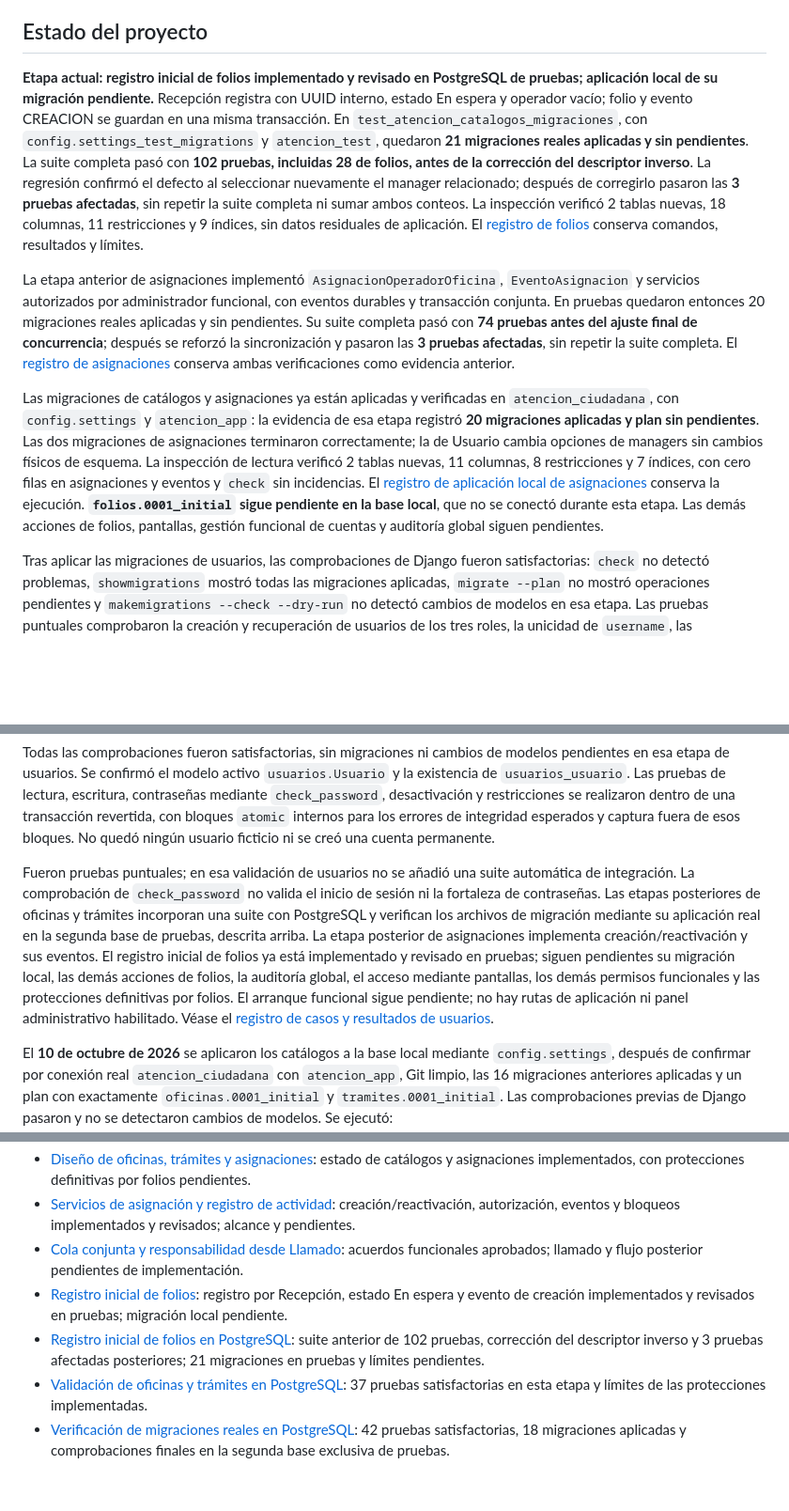
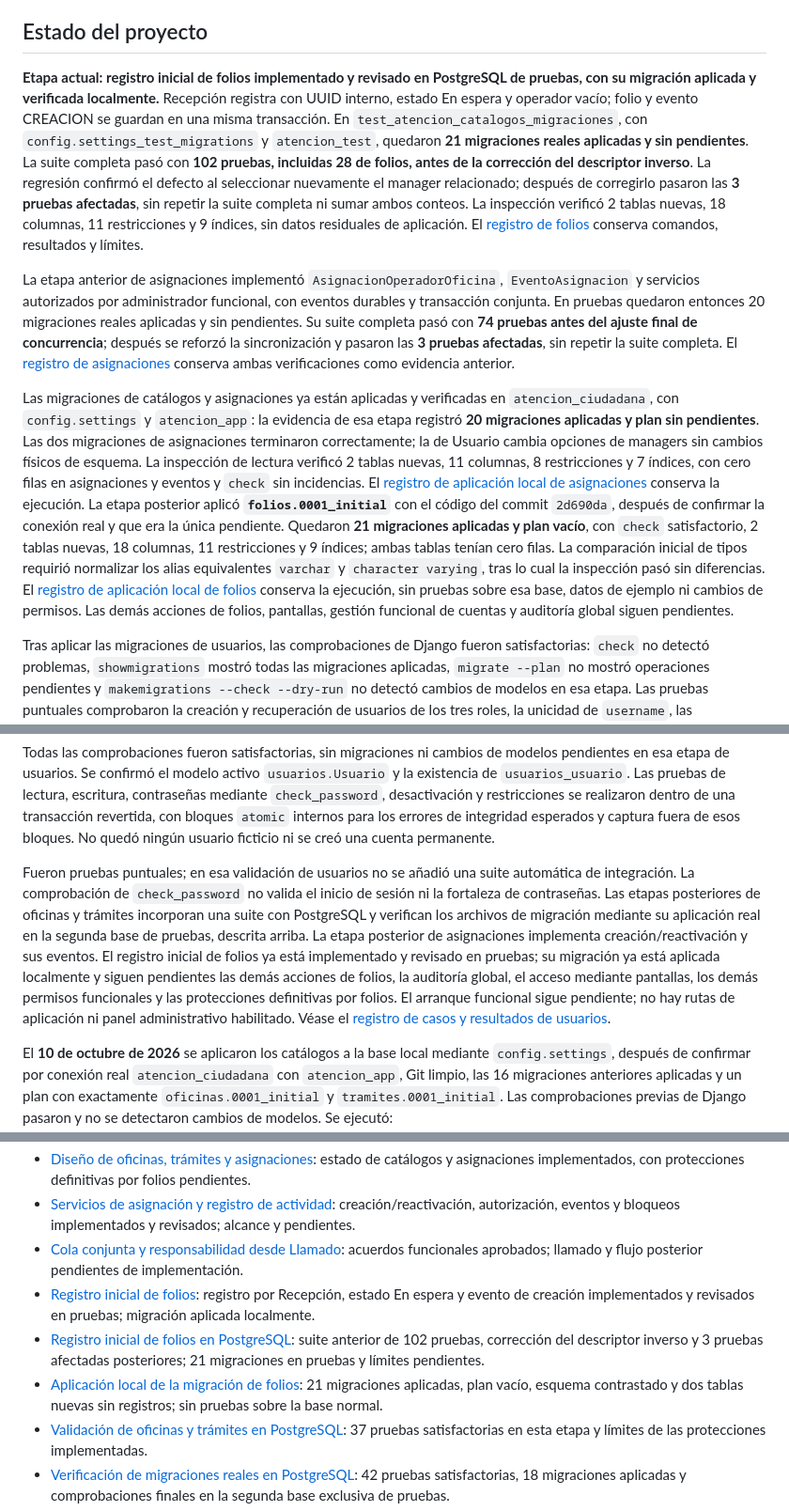
Before and after one commit to dustylenin/sistema-flujo-atencion-ciudadana, a Markdown page: README.md, 3 parts joined by grey strips. Shown at 94% size. Drawn GitHub-style; blank space fills up the shorter version.

Commit message:
docs: registrar migracion local de folios

```diff
--- a/README.md
+++ b/README.md
@@ -6,11 +6,11 @@ El sistema busca mantener un registro trazable desde la recepción hasta el resu
 
 ## Estado del proyecto
 
-**Etapa actual: registro inicial de folios implementado y revisado en PostgreSQL de pruebas; aplicación local de su migración pendiente.** Recepción registra con UUID interno, estado En espera y operador vacío; folio y evento CREACION se guardan en una misma transacción. En `test_atencion_catalogos_migraciones`, con `config.settings_test_migrations` y `atencion_test`, quedaron **21 migraciones reales aplicadas y sin pendientes**. La suite completa pasó con **102 pruebas, incluidas 28 de folios, antes de la corrección del descriptor inverso**. La regresión confirmó el defecto al seleccionar nuevamente el manager relacionado; después de corregirlo pasaron las **3 pruebas afectadas**, sin repetir la suite completa ni sumar ambos conteos. La inspección verificó 2 tablas nuevas, 18 columnas, 11 restricciones y 9 índices, sin datos residuales de aplicación. El [registro de folios](docs/pruebas/007-registro-inicial-folios-postgresql.md) conserva comandos, resultados y límites.
+**Etapa actual: registro inicial de folios implementado y revisado en PostgreSQL de pruebas, con su migración aplicada y verificada localmente.** Recepción registra con UUID interno, estado En espera y operador vacío; folio y evento CREACION se guardan en una misma transacción. En `test_atencion_catalogos_migraciones`, con `config.settings_test_migrations` y `atencion_test`, quedaron **21 migraciones reales aplicadas y sin pendientes**. La suite completa pasó con **102 pruebas, incluidas 28 de folios, antes de la corrección del descriptor inverso**. La regresión confirmó el defecto al seleccionar nuevamente el manager relacionado; después de corregirlo pasaron las **3 pruebas afectadas**, sin repetir la suite completa ni sumar ambos conteos. La inspección verificó 2 tablas nuevas, 18 columnas, 11 restricciones y 9 índices, sin datos residuales de aplicación. El [registro de folios](docs/pruebas/007-registro-inicial-folios-postgresql.md) conserva comandos, resultados y límites.
 
 La etapa anterior de asignaciones implementó `AsignacionOperadorOficina`, `EventoAsignacion` y servicios autorizados por administrador funcional, con eventos durables y transacción conjunta. En pruebas quedaron entonces 20 migraciones reales aplicadas y sin pendientes. Su suite completa pasó con **74 pruebas antes del ajuste final de concurrencia**; después se reforzó la sincronización y pasaron las **3 pruebas afectadas**, sin repetir la suite completa. El [registro de asignaciones](docs/pruebas/005-asignaciones-postgresql.md) conserva ambas verificaciones como evidencia anterior.
 
-Las migraciones de catálogos y asignaciones ya están aplicadas y verificadas en `atencion_ciudadana`, con `config.settings` y `atencion_app`: la evidencia de esa etapa registró **20 migraciones aplicadas y plan sin pendientes**. Las dos migraciones de asignaciones terminaron correctamente; la de Usuario cambia opciones de managers sin cambios físicos de esquema. La inspección de lectura verificó 2 tablas nuevas, 11 columnas, 8 restricciones y 7 índices, con cero filas en asignaciones y eventos y `check` sin incidencias. El [registro de aplicación local de asignaciones](docs/pruebas/006-migraciones-asignaciones-local.md) conserva la ejecución. **`folios.0001_initial` sigue pendiente en la base local**, que no se conectó durante esta etapa. Las demás acciones de folios, pantallas, gestión funcional de cuentas y auditoría global siguen pendientes.
+Las migraciones de catálogos y asignaciones ya están aplicadas y verificadas en `atencion_ciudadana`, con `config.settings` y `atencion_app`: la evidencia de esa etapa registró **20 migraciones aplicadas y plan sin pendientes**. Las dos migraciones de asignaciones terminaron correctamente; la de Usuario cambia opciones de managers sin cambios físicos de esquema. La inspección de lectura verificó 2 tablas nuevas, 11 columnas, 8 restricciones y 7 índices, con cero filas en asignaciones y eventos y `check` sin incidencias. El [registro de aplicación local de asignaciones](docs/pruebas/006-migraciones-asignaciones-local.md) conserva la ejecución. La etapa posterior aplicó **`folios.0001_initial`** con el código del commit `2d690da`, después de confirmar la conexión real y que era la única pendiente. Quedaron **21 migraciones aplicadas y plan vacío**, con `check` satisfactorio, 2 tablas nuevas, 18 columnas, 11 restricciones y 9 índices; ambas tablas tenían cero filas. La comparación inicial de tipos requirió normalizar los alias equivalentes `varchar` y `character varying`, tras lo cual la inspección pasó sin diferencias. El [registro de aplicación local de folios](docs/pruebas/008-migracion-folios-local.md) conserva la ejecución, sin pruebas sobre esa base, datos de ejemplo ni cambios de permisos. Las demás acciones de folios, pantallas, gestión funcional de cuentas y auditoría global siguen pendientes.
 
 Tras aplicar las migraciones de usuarios, las comprobaciones de Django fueron satisfactorias: `check` no detectó problemas, `showmigrations` mostró todas las migraciones aplicadas, `migrate --plan` no mostró operaciones pendientes y `makemigrations --check --dry-run` no detectó cambios de modelos en esa etapa. Las pruebas puntuales comprobaron la creación y recuperación de usuarios de los tres roles, la unicidad de `username`, las restricciones del rol y la conservación del registro al desactivar una cuenta. Todas las operaciones con usuarios ficticios se revirtieron: quedaron cero usuarios y no se creó ninguna cuenta permanente. Los resultados y el alcance están en el [registro de validación en PostgreSQL](docs/pruebas/001-usuarios-postgresql.md).
 
@@ -216,7 +216,7 @@ Después se ejecutaron con el mismo entorno virtual:
 
 Todas las comprobaciones fueron satisfactorias, sin migraciones ni cambios de modelos pendientes en esa etapa de usuarios. Se confirmó el modelo activo `usuarios.Usuario` y la existencia de `usuarios_usuario`. Las pruebas de lectura, escritura, contraseñas mediante `check_password`, desactivación y restricciones se realizaron dentro de una transacción revertida, con bloques `atomic` internos para los errores de integridad esperados y captura fuera de esos bloques. No quedó ningún usuario ficticio ni se creó una cuenta permanente.
 
-Fueron pruebas puntuales; en esa validación de usuarios no se añadió una suite automática de integración. La comprobación de `check_password` no valida el inicio de sesión ni la fortaleza de contraseñas. Las etapas posteriores de oficinas y trámites incorporan una suite con PostgreSQL y verifican los archivos de migración mediante su aplicación real en la segunda base de pruebas, descrita arriba. La etapa posterior de asignaciones implementa creación/reactivación y sus eventos. El registro inicial de folios ya está implementado y revisado en pruebas; siguen pendientes su migración local, las demás acciones de folios, la auditoría global, el acceso mediante pantallas, los demás permisos funcionales y las protecciones definitivas por folios. El arranque funcional sigue pendiente; no hay rutas de aplicación ni panel administrativo habilitado. Véase el [registro de casos y resultados de usuarios](docs/pruebas/001-usuarios-postgresql.md).
+Fueron pruebas puntuales; en esa validación de usuarios no se añadió una suite automática de integración. La comprobación de `check_password` no valida el inicio de sesión ni la fortaleza de contraseñas. Las etapas posteriores de oficinas y trámites incorporan una suite con PostgreSQL y verifican los archivos de migración mediante su aplicación real en la segunda base de pruebas, descrita arriba. La etapa posterior de asignaciones implementa creación/reactivación y sus eventos. El registro inicial de folios ya está implementado y revisado en pruebas; su migración ya está aplicada localmente y siguen pendientes las demás acciones de folios, la auditoría global, el acceso mediante pantallas, los demás permisos funcionales y las protecciones definitivas por folios. El arranque funcional sigue pendiente; no hay rutas de aplicación ni panel administrativo habilitado. Véase el [registro de casos y resultados de usuarios](docs/pruebas/001-usuarios-postgresql.md).
 
 El **10 de octubre de 2026** se aplicaron los catálogos a la base local mediante `config.settings`, después de confirmar por conexión real `atencion_ciudadana` con `atencion_app`, Git limpio, las 16 migraciones anteriores aplicadas y un plan con exactamente `oficinas.0001_initial` y `tramites.0001_initial`. Las comprobaciones previas de Django pasaron y no se detectaron cambios de modelos. Se ejecutó:
 
@@ -264,8 +264,9 @@ Las denegaciones, los cierres por ausencia, las pausas y los traslados se docume
 - [Diseño de oficinas, trámites y asignaciones](docs/decisiones/002-oficinas-tramites-y-asignaciones.md): estado de catálogos y asignaciones implementados, con protecciones definitivas por folios pendientes.
 - [Servicios de asignación y registro de actividad](docs/decisiones/003-servicios-de-asignacion-y-actividad.md): creación/reactivación, autorización, eventos y bloqueos implementados y revisados; alcance y pendientes.
 - [Cola conjunta y responsabilidad desde Llamado](docs/decisiones/004-cola-y-responsabilidad-de-folios.md): acuerdos funcionales aprobados; llamado y flujo posterior pendientes de implementación.
-- [Registro inicial de folios](docs/decisiones/005-registro-inicial-de-folios.md): registro por Recepción, estado En espera y evento de creación implementados y revisados en pruebas; migración local pendiente.
+- [Registro inicial de folios](docs/decisiones/005-registro-inicial-de-folios.md): registro por Recepción, estado En espera y evento de creación implementados y revisados en pruebas; migración aplicada localmente.
 - [Registro inicial de folios en PostgreSQL](docs/pruebas/007-registro-inicial-folios-postgresql.md): suite anterior de 102 pruebas, corrección del descriptor inverso y 3 pruebas afectadas posteriores; 21 migraciones en pruebas y límites pendientes.
+- [Aplicación local de la migración de folios](docs/pruebas/008-migracion-folios-local.md): 21 migraciones aplicadas, plan vacío, esquema contrastado y dos tablas nuevas sin registros; sin pruebas sobre la base normal.
 - [Validación de oficinas y trámites en PostgreSQL](docs/pruebas/002-oficinas-tramites-postgresql.md): 37 pruebas satisfactorias en esta etapa y límites de las protecciones implementadas.
 - [Verificación de migraciones reales en PostgreSQL](docs/pruebas/003-migraciones-postgresql.md): 42 pruebas satisfactorias, 18 migraciones aplicadas y comprobaciones finales en la segunda base exclusiva de pruebas.
 - [Asignaciones en PostgreSQL](docs/pruebas/005-asignaciones-postgresql.md): 74 pruebas antes del ajuste final, 3 pruebas de concurrencia posteriores y 20 migraciones en pruebas; evidencia de la etapa anterior a su aplicación local.
```
Also changed, not shown: docs/decisiones/005-registro-inicial-de-folios.md (+4 -2 lines), docs/pruebas/008-migracion-folios-local.md (added, +99 -0 lines).
